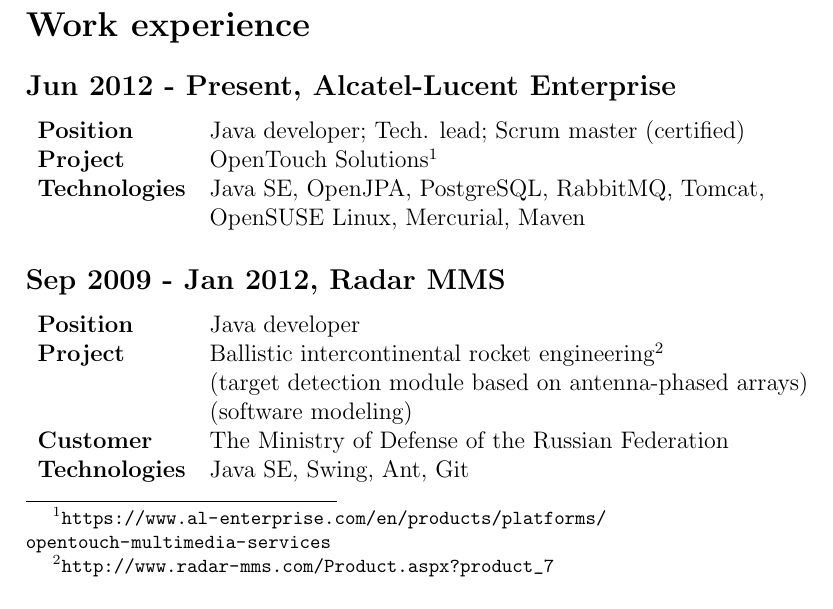
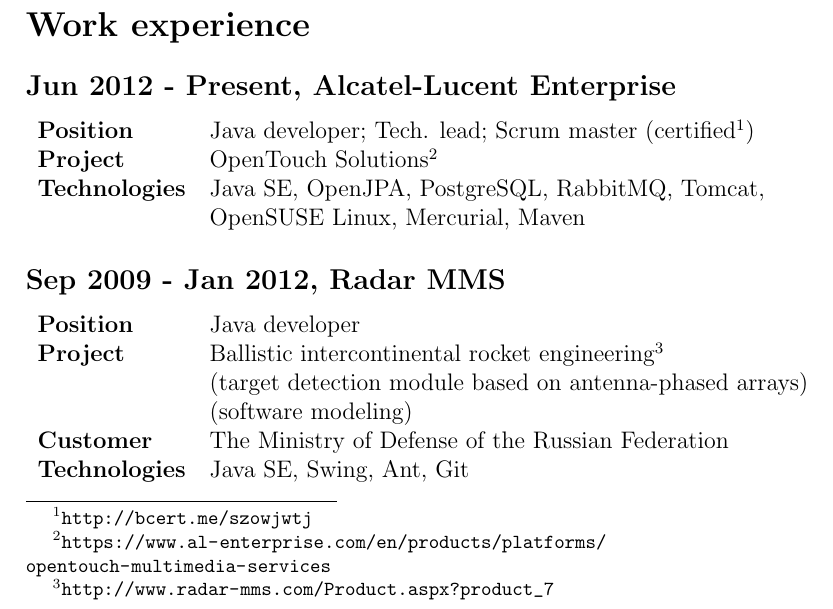
Before and after one commit to igorbotian/cv, a LaTeX CV (cv.tex): part of page 1 of 3, cut so that both start at the same text. Compiled offline with pdfLaTeX.

Commit message:
Relevant as of August 2018

```diff
--- a/cv.tex
+++ b/cv.tex
@@ -1,6 +1,6 @@
 \documentclass[a4paper,12pt]{article}
 
-\usepackage{datenumber}
+\usepackage{datenumber} % requires texlive-latex-extra
 \usepackage{fancyhdr}
 \usepackage{footnote}
 \usepackage{fp}
@@ -68,7 +68,7 @@
 \subsection*{Jun 2012 - Present, Alcatel-Lucent Enterprise}
 
 \begin{tabular}{ll}
-    \textbf{Position} & Java developer; Tech. lead; Scrum master (certified) \\
+    \textbf{Position} & Java developer; Tech. lead; Scrum master (certified\footnote{\url{http://bcert.me/szowjwtj}}) \\
     \textbf{Project} & OpenTouch Solutions\footnote{\url{https://www.al-enterprise.com/en/products/platforms/opentouch-multimedia-services}} \\
     \textbf{Technologies} & Java SE, OpenJPA, PostgreSQL, RabbitMQ, Tomcat, \\
         & OpenSUSE Linux, Mercurial, Maven \\
```
Also changed, not shown: 2 other files.
